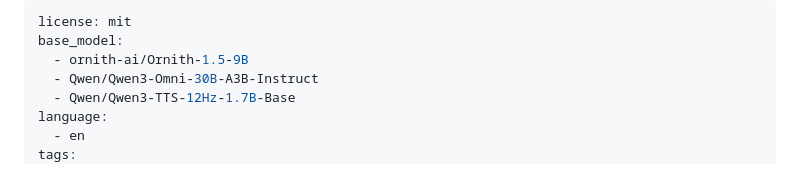
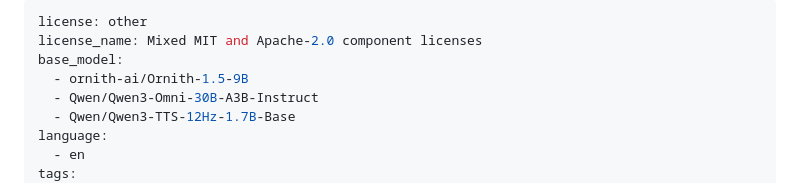
Before and after one commit to robit-man/fine_tuning_suite, a Markdown page: docs/omni-adapter/ornith15-stock-huggingface-model-card.md, the part around the change. Drawn GitHub-style.

```diff
--- a/docs/omni-adapter/ornith15-stock-huggingface-model-card.md
+++ b/docs/omni-adapter/ornith15-stock-huggingface-model-card.md
@@ -1,5 +1,6 @@
 ---
-license: mit
+license: other
+license_name: Mixed MIT and Apache-2.0 component licenses
 base_model:
   - ornith-ai/Ornith-1.5-9B
   - Qwen/Qwen3-Omni-30B-A3B-Instruct
```
Also changed, not shown: docs/omni-adapter/ornith15-obliterated-huggingface-model-card.md (+2 -1 lines).
